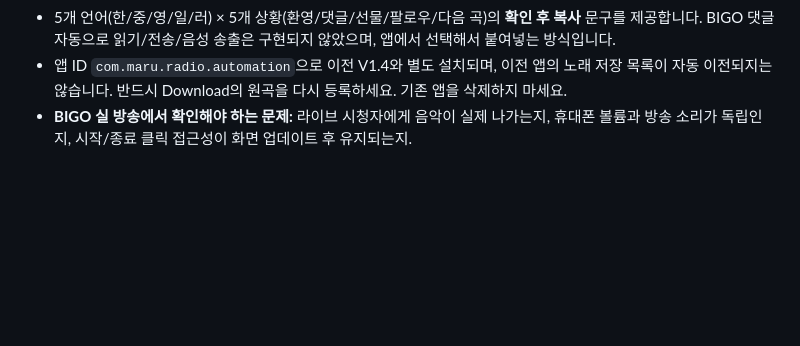
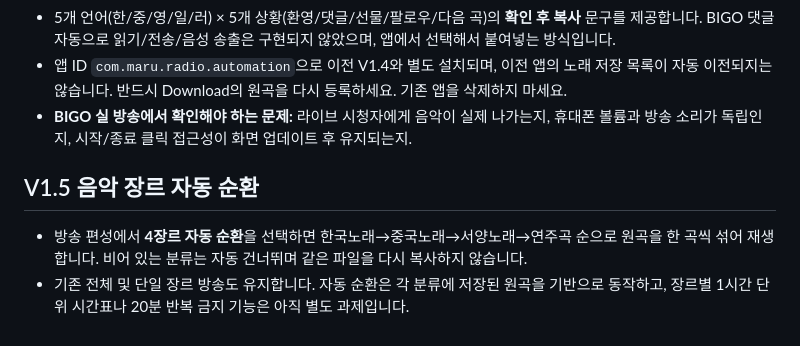
Before and after one commit to skytins3-png/maru-music-live-v3, a Markdown page: radio/README_KO.md, the part around the change. GitHub-like rendering; blank space fills up the shorter version.

Commit message:
docs: reflect real four-genre rotating radio program mode and its limits

```diff
--- a/radio/README_KO.md
+++ b/radio/README_KO.md
@@ -106,3 +106,7 @@ Suno 앱 직접 소리를 BIGO에 볼륨 독립적으로 넣는 기능과 방송
 - 5개 언어(한/중/영/일/러) × 5개 상황(환영/댓글/선물/팔로우/다음 곡)의 **확인 후 복사** 문구를 제공합니다. BIGO 댓글 자동으로 읽기/전송/음성 송출은 구현되지 않았으며, 앱에서 선택해서 붙여넣는 방식입니다.
 - 앱 ID `com.maru.radio.automation`으로 이전 V1.4와 별도 설치되며, 이전 앱의 노래 저장 목록이 자동 이전되지는 않습니다. 반드시 Download의 원곡을 다시 등록하세요. 기존 앱을 삭제하지 마세요.
 - **BIGO 실 방송에서 확인해야 하는 문제:** 라이브 시청자에게 음악이 실제 나가는지, 휴대폰 볼륨과 방송 소리가 독립인지, 시작/종료 클릭 접근성이 화면 업데이트 후 유지되는지.
+
+## V1.5 음악 장르 자동 순환
+- 방송 편성에서 **4장르 자동 순환**을 선택하면 한국노래→중국노래→서양노래→연주곡 순으로 원곡을 한 곡씩 섞어 재생합니다. 비어 있는 분류는 자동 건너뛰며 같은 파일을 다시 복사하지 않습니다.
+- 기존 전체 및 단일 장르 방송도 유지합니다. 자동 순환은 각 분류에 저장된 원곡을 기반으로 동작하고, 장르별 1시간 단위 시간표나 20분 반복 금지 기능은 아직 별도 과제입니다.
```
